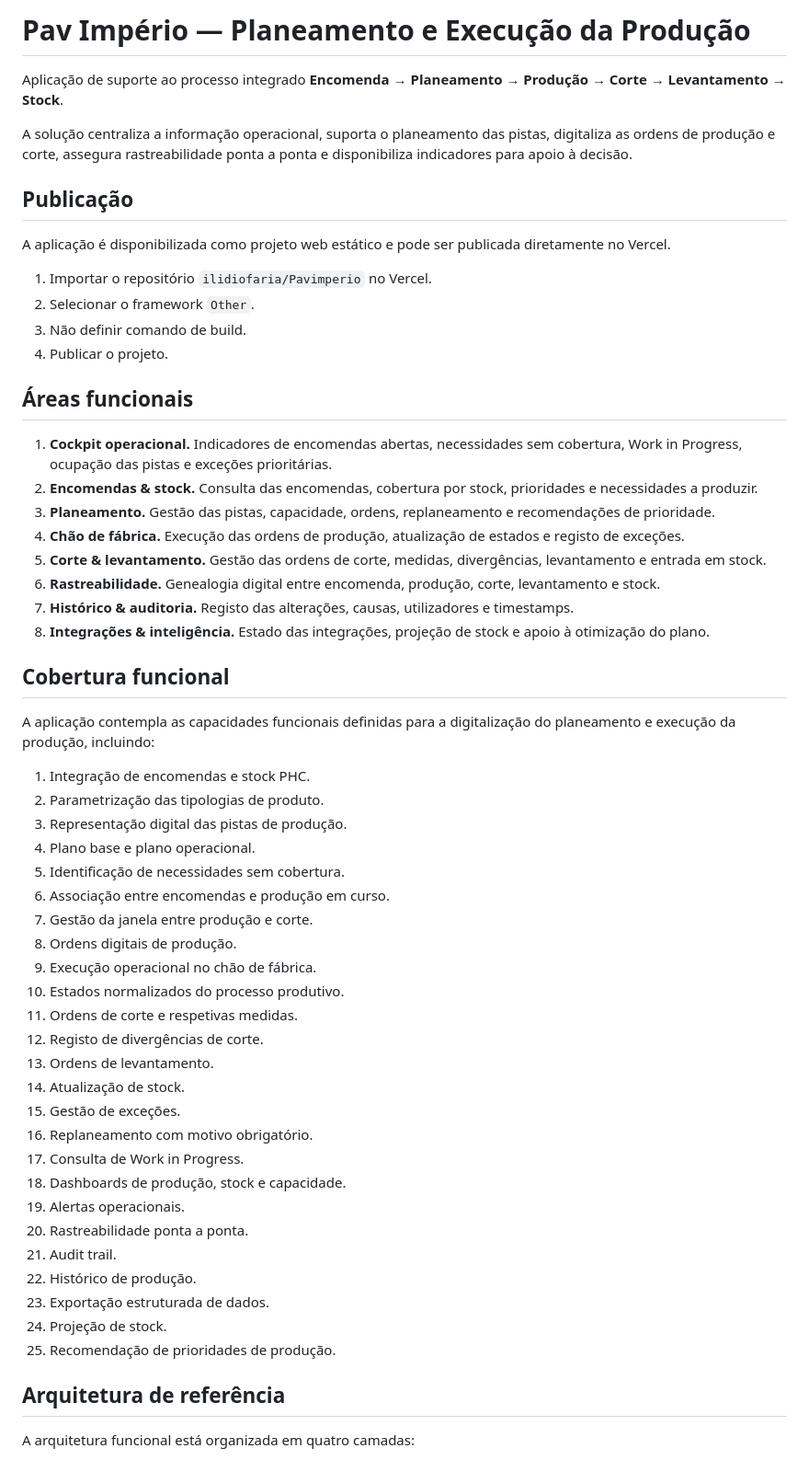
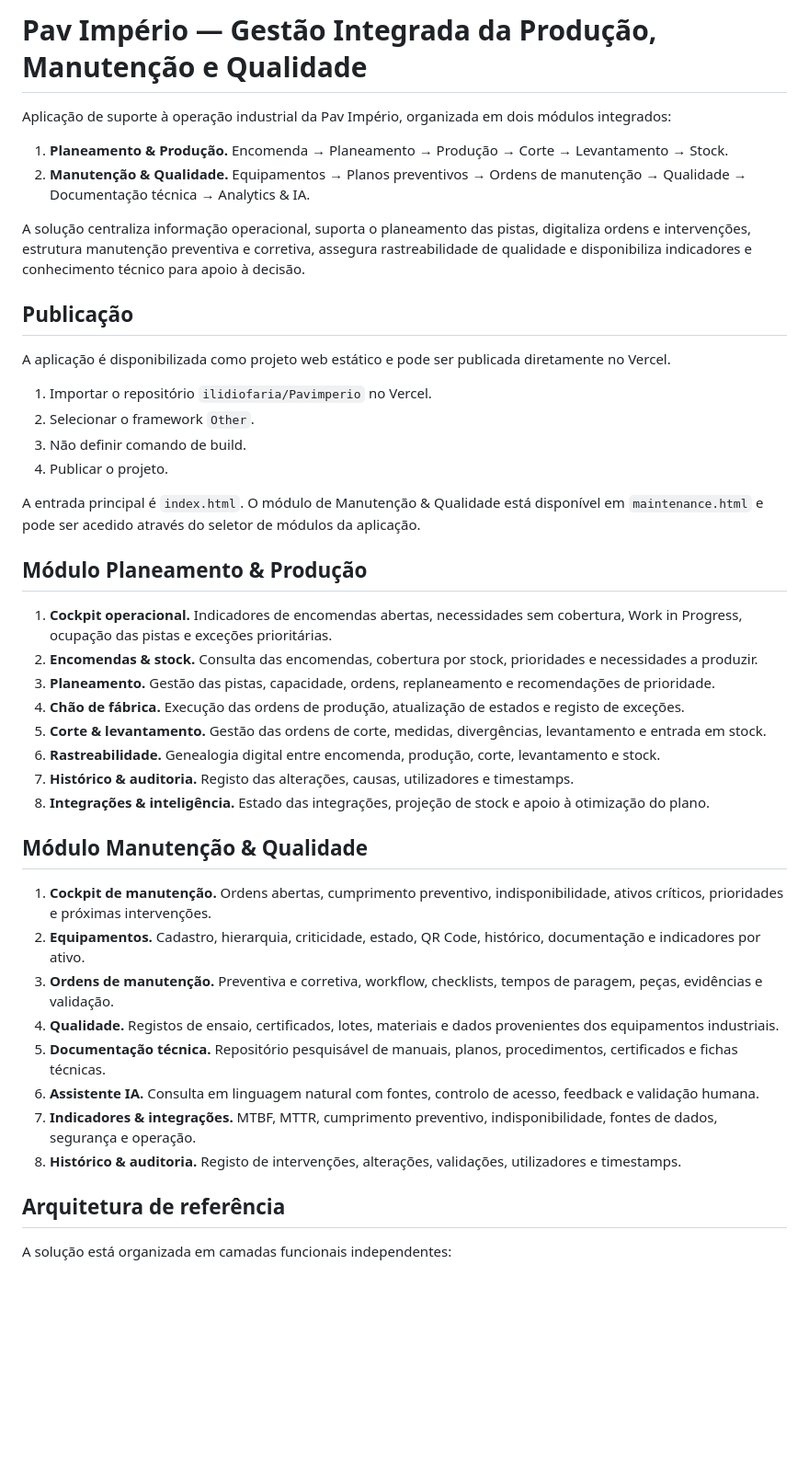
Before and after one commit to ilidiofaria/Pavimperio, a Markdown page: README.md, the part around one of its changes. Shown at 92% size. Rendered like a GitHub page; blank space fills up the shorter version.

Commit message:
docs: document integrated production maintenance and quality solution

```diff
--- a/README.md
+++ b/README.md
@@ -1,8 +1,11 @@
-# Pav Império — Planeamento e Execução da Produção
+# Pav Império — Gestão Integrada da Produção, Manutenção e Qualidade
 
-Aplicação de suporte ao processo integrado **Encomenda → Planeamento → Produção → Corte → Levantamento → Stock**.
+Aplicação de suporte à operação industrial da Pav Império, organizada em dois módulos integrados:
 
-A solução centraliza a informação operacional, suporta o planeamento das pistas, digitaliza as ordens de produção e corte, assegura rastreabilidade ponta a ponta e disponibiliza indicadores para apoio à decisão.
+1. **Planeamento & Produção.** Encomenda → Planeamento → Produção → Corte → Levantamento → Stock.
+2. **Manutenção & Qualidade.** Equipamentos → Planos preventivos → Ordens de manutenção → Qualidade → Documentação técnica → Analytics & IA.
+
+A solução centraliza informação operacional, suporta o planeamento das pistas, digitaliza ordens e intervenções, estrutura manutenção preventiva e corretiva, assegura rastreabilidade de qualidade e disponibiliza indicadores e conhecimento técnico para apoio à decisão.
 
 ## Publicação
 
@@ -13,7 +16,9 @@ A aplicação é disponibilizada como projeto web estático e pode ser publicada
 3. Não definir comando de build.
 4. Publicar o projeto.
 
-## Áreas funcionais
+A entrada principal é `index.html`. O módulo de Manutenção & Qualidade está disponível em `maintenance.html` e pode ser acedido através do seletor de módulos da aplicação.
+
+## Módulo Planeamento & Produção
 
 1. **Cockpit operacional.** Indicadores de encomendas abertas, necessidades sem cobertura, Work in Progress, ocupação das pistas e exceções prioritárias.
 2. **Encomendas & stock.** Consulta das encomendas, cobertura por stock, prioridades e necessidades a produzir.
@@ -24,37 +29,18 @@ A aplicação é disponibilizada como projeto web estático e pode ser publicada
 7. **Histórico & auditoria.** Registo das alterações, causas, utilizadores e timestamps.
 8. **Integrações & inteligência.** Estado das integrações, projeção de stock e apoio à otimização do plano.
 
-## Cobertura funcional
+## Módulo Manutenção & Qualidade
 
-A aplicação contempla as capacidades funcionais definidas para a digitalização do planeamento e execução da produção, incluindo:
-
-1. Integração de encomendas e stock PHC.
-2. Parametrização das tipologias de produto.
-3. Representação digital das pistas de produção.
-4. Plano base e plano operacional.
-5. Identificação de necessidades sem cobertura.
-6. Associação entre encomendas e produção em curso.
-7. Gestão da janela entre produção e corte.
-8. Ordens digitais de produção.
-9. Execução operacional no chão de fábrica.
-10. Estados normalizados do processo produtivo.
-11. Ordens de corte e respetivas medidas.
-12. Registo de divergências de corte.
-13. Ordens de levantamento.
-14. Atualização de stock.
-15. Gestão de exceções.
-16. Replaneamento com motivo obrigatório.
-17. Consulta de Work in Progress.
-18. Dashboards de produção, stock e capacidade.
-19. Alertas operacionais.
-20. Rastreabilidade ponta a ponta.
-21. Audit trail.
-22. Histórico de produção.
-23. Exportação estruturada de dados.
-24. Projeção de stock.
-25. Recomendação de prioridades de produção.
+1. **Cockpit de manutenção.** Ordens abertas, cumprimento preventivo, indisponibilidade, ativos críticos, prioridades e próximas intervenções.
+2. **Equipamentos.** Cadastro, hierarquia, criticidade, estado, QR Code, histórico, documentação e indicadores por ativo.
+3. **Ordens de manutenção.** Preventiva e corretiva, workflow, checklists, tempos de paragem, peças, evidências e validação.
+4. **Qualidade.** Registos de ensaio, certificados, lotes, materiais e dados provenientes dos equipamentos industriais.
+5. **Documentação técnica.** Repositório pesquisável de manuais, planos, procedimentos, certificados e fichas técnicas.
+6. **Assistente IA.** Consulta em linguagem natural com fontes, controlo de acesso, feedback e validação humana.
+7. **Indicadores & integrações.** MTBF, MTTR, cumprimento preventivo, indisponibilidade, fontes de dados, segurança e operação.
+8. **Histórico & auditoria.** Registo de intervenções, alterações, validações, utilizadores e timestamps.
 
 ## Arquitetura de referência
 
-A arquitetura funcional está organizada em quatro camadas:
+A solução está organizada em camadas funcionais independentes:
 
```
Also changed, not shown: other parts of README.md (+12 -9 lines).
